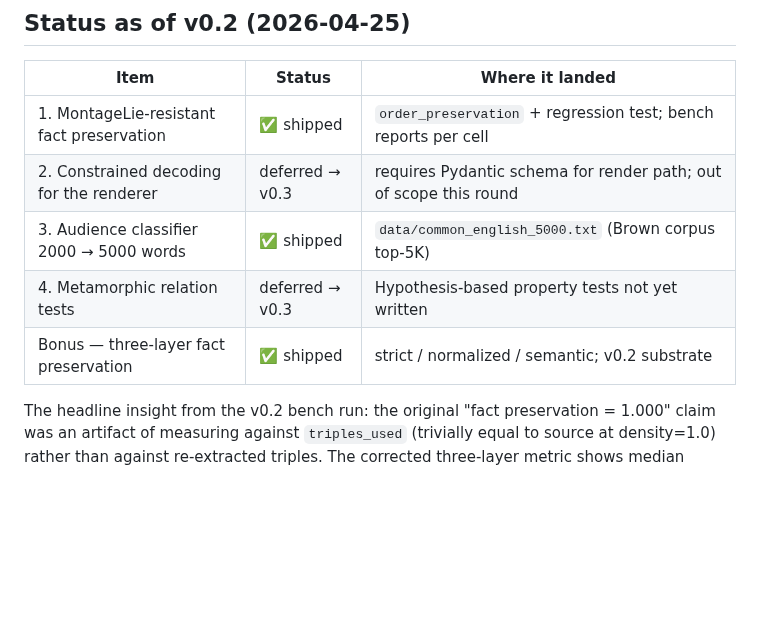
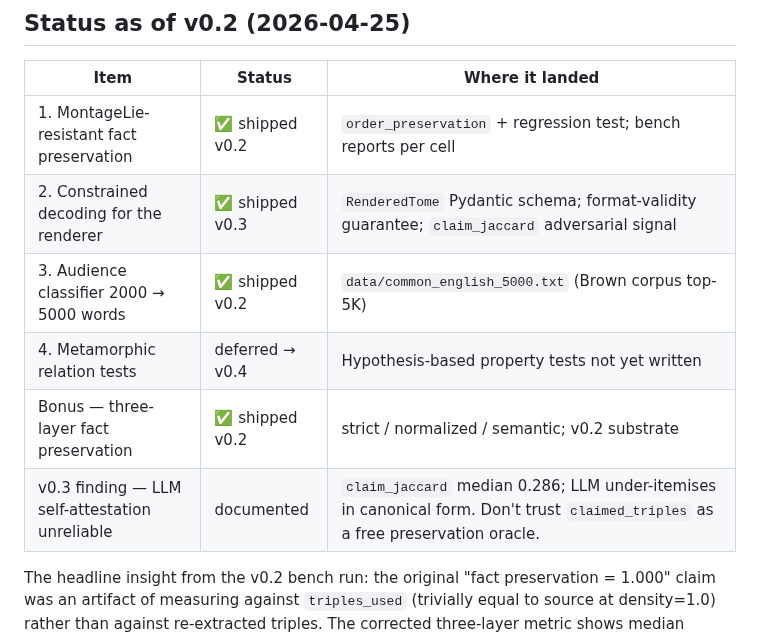
Before and after one commit to OtotaO/SUM, a Markdown page: docs/SLIDER_V02_RESEARCH.md, the part around the change. Drawn GitHub-style; blank space fills up the shorter version.

```diff
--- a/docs/SLIDER_V02_RESEARCH.md
+++ b/docs/SLIDER_V02_RESEARCH.md
@@ -49,11 +49,12 @@ future contributors know which choices are load-bearing.
 
 | Item | Status | Where it landed |
 |---|---|---|
-| 1. MontageLie-resistant fact preservation | ✅ shipped | `order_preservation` + regression test; bench reports per cell |
-| 2. Constrained decoding for the renderer | deferred → v0.3 | requires Pydantic schema for render path; out of scope this round |
-| 3. Audience classifier 2000 → 5000 words | ✅ shipped | `data/common_english_5000.txt` (Brown corpus top-5K) |
-| 4. Metamorphic relation tests | deferred → v0.3 | Hypothesis-based property tests not yet written |
-| Bonus — three-layer fact preservation | ✅ shipped | strict / normalized / semantic; v0.2 substrate |
+| 1. MontageLie-resistant fact preservation | ✅ shipped v0.2 | `order_preservation` + regression test; bench reports per cell |
+| 2. Constrained decoding for the renderer | ✅ shipped v0.3 | `RenderedTome` Pydantic schema; format-validity guarantee; `claim_jaccard` adversarial signal |
+| 3. Audience classifier 2000 → 5000 words | ✅ shipped v0.2 | `data/common_english_5000.txt` (Brown corpus top-5K) |
+| 4. Metamorphic relation tests | deferred → v0.4 | Hypothesis-based property tests not yet written |
+| Bonus — three-layer fact preservation | ✅ shipped v0.2 | strict / normalized / semantic; v0.2 substrate |
+| v0.3 finding — LLM self-attestation unreliable | documented | `claim_jaccard` median 0.286; LLM under-itemises in canonical form. Don't trust `claimed_triples` as a free preservation oracle. |
 
 The headline insight from the v0.2 bench run: the original "fact
 preservation = 1.000" claim was an artifact of measuring against
```
Also changed, not shown: CHANGELOG.md (+55 -0 lines), docs/SLIDER_CONTRACT.md (+42 -1 lines).
